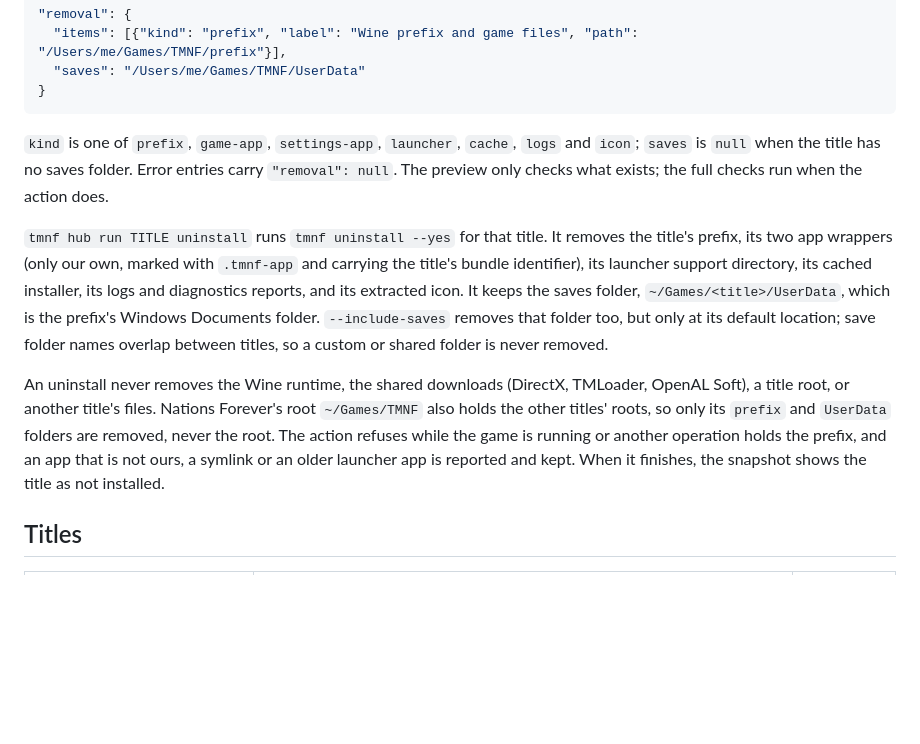
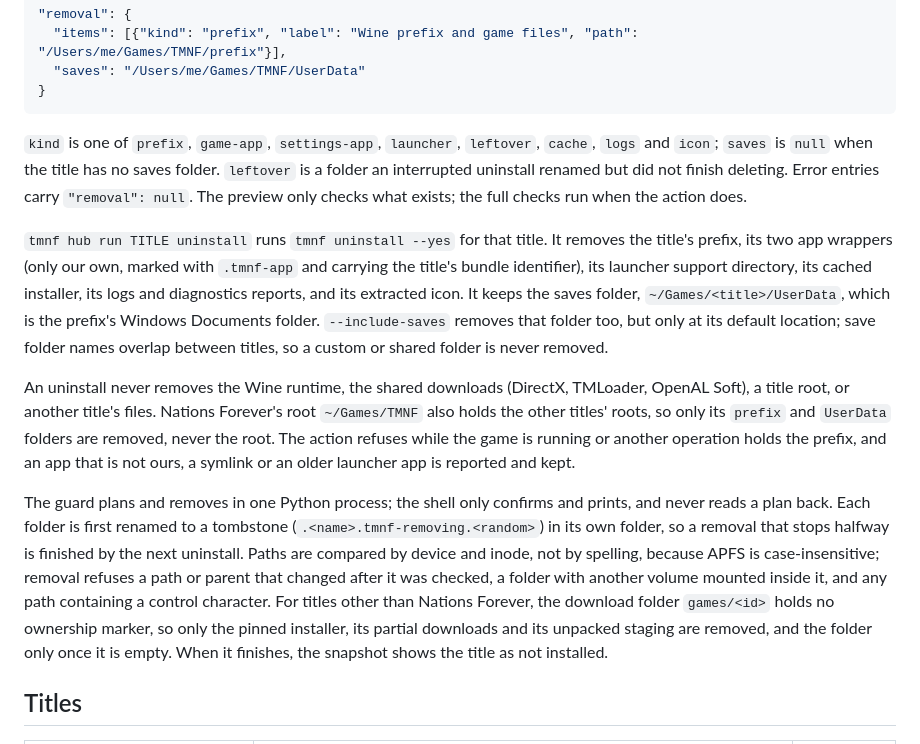
Before and after one commit to vakesz/TrackMania-MacOS, a Markdown page: docs/hub-app.md, the part around the change. Rendered like a GitHub page; blank space fills up the shorter version.

Commit message:
Document how uninstall removes files and finishes interrupted runs
Co-Authored-By: Claude Opus 5.5 <noreply@anthropic.com>

````diff
--- a/docs/hub-app.md
+++ b/docs/hub-app.md
@@ -66,8 +66,10 @@ uninstall would remove, so the confirmation dialog can name them:
 }
 ```
 
-`kind` is one of `prefix`, `game-app`, `settings-app`, `launcher`, `cache`,
-`logs` and `icon`; `saves` is `null` when the title has no saves folder.
+`kind` is one of `prefix`, `game-app`, `settings-app`, `launcher`, `leftover`,
+`cache`, `logs` and `icon`; `saves` is `null` when the title has no saves
+folder. `leftover` is a folder an interrupted uninstall renamed but did not
+finish deleting.
 Error entries carry `"removal": null`. The preview only checks what exists; the
 full checks run when the action does.
 
@@ -85,7 +87,18 @@ TMLoader, OpenAL Soft), a title root, or another title's files. Nations
 Forever's root `~/Games/TMNF` also holds the other titles' roots, so only its
 `prefix` and `UserData` folders are removed, never the root. The action refuses
 while the game is running or another operation holds the prefix, and an app
-that is not ours, a symlink or an older launcher app is reported and kept. When
+that is not ours, a symlink or an older launcher app is reported and kept.
+
+The guard plans and removes in one Python process; the shell only confirms and
+prints, and never reads a plan back. Each folder is first renamed to a tombstone
+(`.<name>.tmnf-removing.<random>`) in its own folder, so a removal that stops
+halfway is finished by the next uninstall. Paths are compared by device and
+inode, not by spelling, because APFS is case-insensitive; removal refuses a
+path or parent that changed after it was checked, a folder with another volume
+mounted inside it, and any path containing a control character. For titles
+other than Nations Forever, the download folder `games/<id>` holds no ownership
+marker, so only the pinned installer, its partial downloads and its unpacked
+staging are removed, and the folder only once it is empty. When
 it finishes, the snapshot shows the title as not installed.
 
 ## Titles
````
